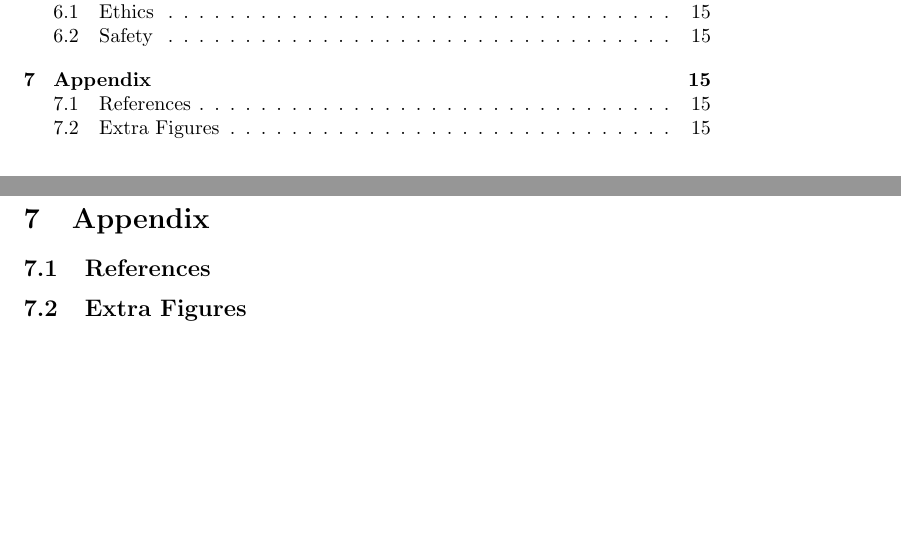
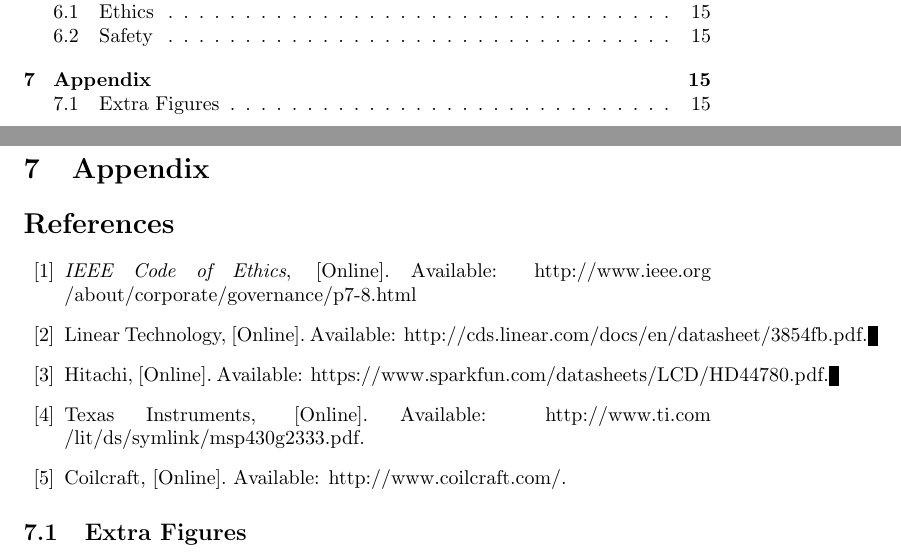
Before and after one commit to dw19375/SeniorDesign, a LaTeX document (design_review/design_review.tex): two parts of pages 3 and 16 of 16, joined at a grey line, cut so that both start at the same text, the shorter picture padded with empty space. Compiled offline with pdfLaTeX.

Commit message:
Added bibliography

```diff
--- a/design_review/design_review.tex
+++ b/design_review/design_review.tex
@@ -43,7 +43,19 @@
 
 %appendix
 \section{Appendix}
-\subsection{References}
+\begin{thebibliography}{10}
+\bibitem{1}
+	\textit{IEEE Code of Ethics}, [Online]. Available: http://www.ieee.org /about/corporate/governance/p7-8.html
+\bibitem{2}
+	Linear Technology, [Online]. Available: http://cds.linear.com/docs/en/datasheet/3854fb.pdf.
+\bibitem{3}
+	Hitachi, [Online]. Available: https://www.sparkfun.com/datasheets/LCD/HD44780.pdf.
+\bibitem{4}
+	Texas Instruments, [Online]. Available: http://www.ti.com /lit/ds/symlink/msp430g2333.pdf.
+\bibitem{5}
+	Coilcraft, [Online]. Available: http://www.coilcraft.com/.
+
+\end{thebibliography}
 \subsection{Extra Figures}
 
 
```
